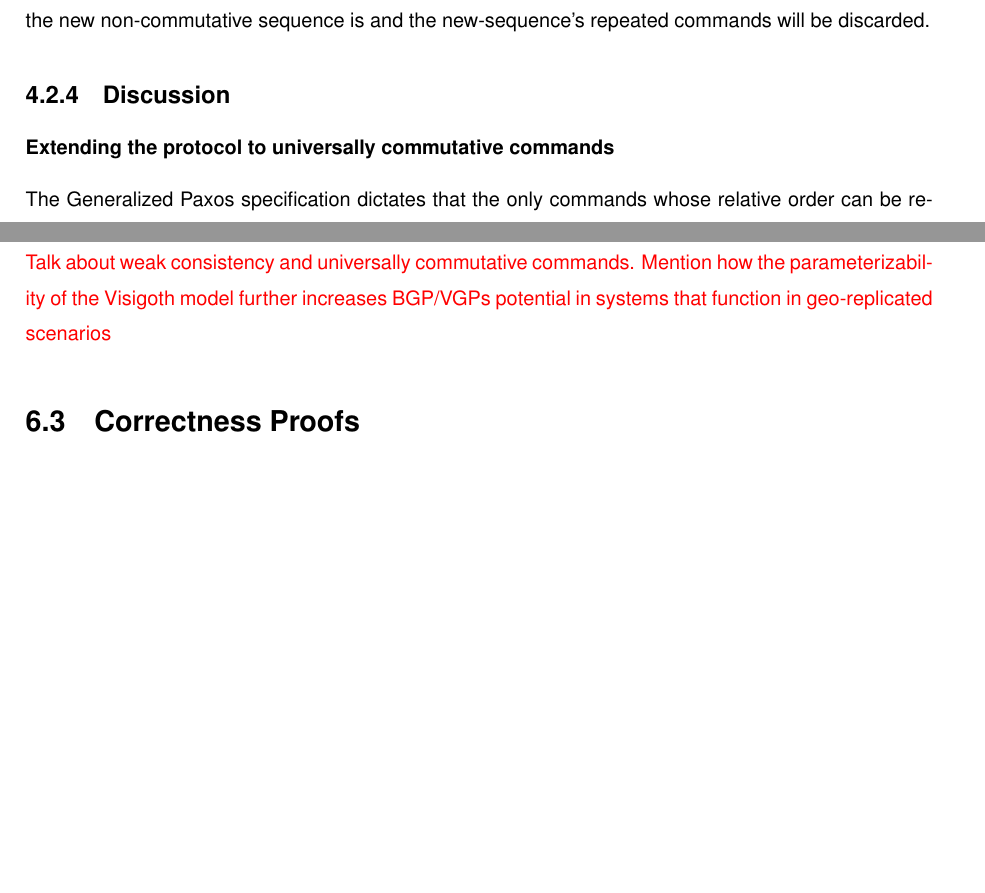
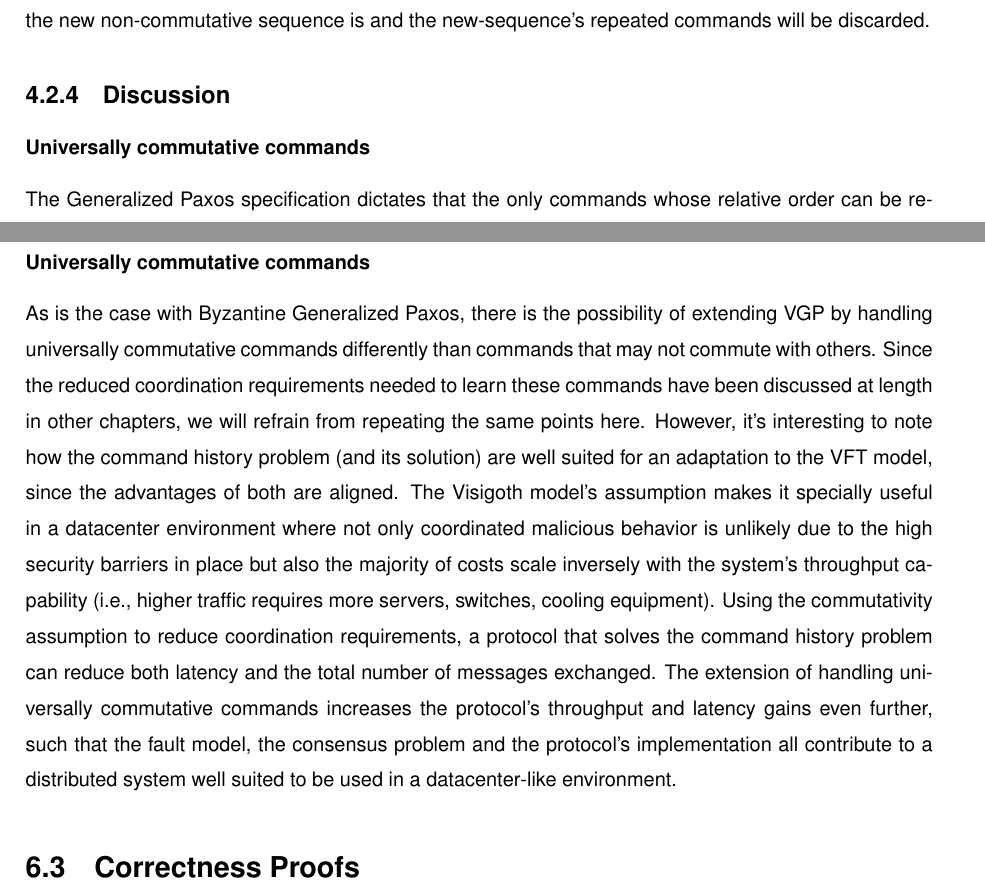
Before and after one commit to MiguelPires/College_misc, a LaTeX thesis (Thesis.tex, which reads cft_desc.tex, vft_desc.tex): two parts of pages 50 and 82 of 98, joined at a grey line, cut so that both start at the same text, the shorter picture padded with empty space. Compiled offline with pdfLaTeX.

Commit message:
Added discussion to VFT

```diff
--- a/cft_desc.tex
+++ b/cft_desc.tex
@@ -188,7 +188,7 @@ Note that the leader may assemble gathered sequences in an order that is non-com
 
 \subsection{Discussion}
 
-\subsubsection{Extending the protocol to universally commutative commands}
+\subsubsection{Universally commutative commands}
 % Generalized Paxos vs Paxos spec.
 The Generalized Paxos specification dictates that the only commands whose relative order can be reversed at different learners are those that commute with each other. This restriction has the advantage of allowing for running a replicated state machine on top of the Generalized Paxos protocol, while still ensuring that the state machine behaves in a way that is indistinguishable from running it on top of the original Paxos protocol. However, the downside of this use of commutative operations in the context of Generalized Paxos is that this commutativity check is done at runtime, and, if non-commutative operations are issued concurrently, then we must fall back to the slower classic Paxos protocol.\par
 This downside raises the possibility of extending the protocol to handle commands that are universally commutative, i.e., commute with every other command. For these commands, it is known before executing them that they will not generate any conflicts, and therefore it is not necessary to check them against concurrently executing commands. This allows us to optimize the protocol by decreasing the number of phase $2b$ messages required to learn to a smaller $f+1$ quorum. Since, by definition, these sequences are guaranteed to never produce conflicts, the $N-f$ quorum is not required to prevent learners from learning conflicting sequences. Instead, a quorum of $f+1$ is sufficient for the learner to be sure that the proposed sequence was proposed by a correct proposer. (Furthermore, for ``read-only'' commands, it is possible to run these against one single learner in the crash model, since there is no requirement to withstand $f$ faults for these commands.) This optimization is particularly useful in the context of geo-replicated systems, since it can be significantly faster to wait for the $f+1$st message instead of the $N-f$th one. This extension can be implemented easily with an additional check at the learner's quorum gathering procedure. This can be seen in Algorithm \ref{CFT-Learn} lines \{2-3\}.
--- a/vft_desc.tex
+++ b/vft_desc.tex
@@ -261,17 +261,15 @@ There are several aspects of \acrshort{vgp} that are dependent on possible quoru
 However, even though we are able of extending \acrshort{bgp} to the Visigoth model using VFT-SMaRt's \acrshort{qgp} to collect messages without introducing additional complexity to the protocol's message pattern, there exists some potential for conflict between the two protocols when we consider that they are designed to expect different quorum sizes. In particular, \acrshort{bgp} requires acceptors to gather $N-f$ proofs in order to ensure the leader of the following classic ballot that enough acceptors committed to some sequence. Since learners only learn after witnessing $N-f$ collections of such proofs, we also guarantee that, when a sequence is learned, not only no other non-commutative sequence is learned at the same ballot but the leader of the next classic ballot will be aware of every learned sequence. However, as we previously mentioned, \acrshort{vft} uses either a larger quorum of $N-s$ or a smaller quorum of $N-u$, during its message gathering procedure. Although the original VFT protocol proves that any two quorums intersect, it's unclear what effect the variable quorums have on the collection of proofs in the verification phase. In particular, when a learner receives a vote, he has no way of knowing whether to expect $N-s$ or $N-u$ proofs. \par
 In the interest of preserving safety, \acrshort{vgp} initially assumes that only the slow $s$ processes may be silent and requires at least $N-s$ proofs in order to accept a phase $2b$ message. If a phase $2b$ message carries with it less than $N-s$ proofs, it's not counted as a valid vote in phase $2b$. However, since we want the protocol to progress in the presence of faults, phase $2b$ messages that don't contain at least $N-s$ proofs are stored and, if the timeout lowers the minimum quorum size to $N-u$, the phase $2b$ messages are rechecked in order to see if they contain at least $N-u$ proofs, as can be seen in Algorithm \ref{VFT-Learn} lines \{30-42\}. It's important to note that the \acrshort{qgp} is only explicit at the learner due to space constraints. However, both the leader and the acceptors also implement the exact same behavior when gathering a quorum of messages. Therefore, when an acceptor gathers verification messages, it first waits for $N-s$ such messages but, after a timeout of $3T$, it can send its phase $2b$ vote with just $N-u$ votes.\par
 
-
 \iffalse
 One such invariant is that the leader must receive a phase $1b$ message from at least one correct acceptor that relays the most recently learned sequence along with enough proofs to ensure that no other non-commutative sequence may have been learned. In order to determine if this property is dependent on the size of the verification quorums, we assume the worst case scenario in which all the relayed verification quorums are composed of $N-u$ acceptors and intersect in the minimum possible number of processes. The intersection between any two such quorum is $(N-u)+(N-u)-N= 2o+2s+2-u-o-s-1= o+s+1-u$. The actual number of acceptors in the intersection depends on the parameterization of the protocol. It makes sense to tune the protocol for distinct values of the parameters $o$ and $s$ since intuitively the edge cases will demonstrate safety problems more clearly. \par
 The first case occurs when we maximize both parameters such that $o=u$ and $s=u-1$. In this case, the intersection is $o+s+1-u=u+u-1+1-u=u$. At first it may seem that since the size of the intersection is $u$ and $o=u$, it's possible that no correct acceptors exist in the intersection between the two quorums. However, for the $N-u$ quorum to be gathered it's necessary that some acceptor remains silent since, for it to be impossible to gather a $N-s$ quorum, more than $s$ processes have to be silent. This means that even though the intersection is composed of only $u$ processes, not all of them will be faulty since at least one faulty process remained silent. Therefore, if an acceptor relays $N-u$ proofs that some value was accepted by a majority, no other non-commutative value may have been learned.\par
 In the second case, we minimize both parameters such that $0=o$ and $s=0$. Since every process is synchronous, each gathered quorum would contain every correct process. Therefore, not only there are no Byzantine acceptors but quorums would always contain every correct process. The same reasoning applies in the case where $o=u$ and $s=0$ because, even though we're allowing for the maximum number of commission (i.e., Byzantine) faults, there are not enough faulty processes to reduce both quorums and control the the intersection between them. In the previous parameterization, since every acceptor process is synchronous, in order for the $N-s$ quorum to not be gathered it would require Byzantine processes to be silent \par
-
-
 
 One such invariant is that, regardless of the size of the gathered quorums, the leader must receive a phase $1b$ message from at least one correct acceptor that relays the most recently learned sequence along with sufficient proofs. Naturally, this begs the question of how many proofs are "sufficient proofs". This can answered by noting that the goal of the proof collection is to allow an acceptor to attest that no other non-commutative value may have been voted for by a majority. Consider the most pessimistic parameterization of the fault model occurs when $o=u$. In this situation, the $o$ Byzantine acceptors can broadcast proofs for some sequence $s$ along with other $u+1$ acceptors. Since every faulty acceptor is Byzantine and those acceptors are replying to the quorum, we're sure that the gathered quorum is of dimension $N-s$. In the next classic ballot, the leader will try to gather a quorum of phase $1b$ messages. A possible avenue of attack for the Byzantine acceptors is to reply to the leader with an out of date sequence. Recall that the previous phase $2b$ quorum was of size $N-s$. If we remove $o$ acceptors that are replying with outdated sequences, $s$ acceptors that are in the phase $1b$ but not in the phase $2b$ quorum and another $s$ that were in the phase $2b$ quorum but not in the current phase $1b$ quorum, that still leaves us with $N-2s-o=u+\cancel{o}+\cancel{s}+1-s-\cancel{s}-\cancel{o}=u+1-s$ correct acceptors in the intersection of both quorums. Since our protocol already functions under the assumption that $u>s$, then it's clear that there are enough acceptors in the intersection that will relay the most recent learned sequence.\par
 Another possible attack would be for Byzantine acceptors to artificially reduce the quorum in the verification phase of some sequence $s$ such that the acceptors could only gather $N-u$ proofs and then vote for some other non-commutative sequence $s'$. However, the purpose of the $N-u$ proofs is still met. In this situation, the quorum of verification messages for $s'$ is $N-s$ since we know that the $u$ processes that didn't participate in $s$'s quorum are the $o$ Byzantine acceptors that will attempt to have $s'$ learned. This means that the verification quorum of the sequence $s'$ will contain $N-s=u+\cancel{o}+\cancel{s}+1-\cancel{o}-\cancel{s}=u+1$ correct acceptors. These acceptors intersect with the $u+s+1$ acceptors that voted for $s$ and, for that reason, wouldn't vote for a non-commutative sequence such as $s'$.
 \fi
 \subsection{Discussion}
 
-{\color{red} Talk about weak consistency and universally commutative commands. Mention how the parameterizability of the Visigoth model further increases BGP/VGPs potential in systems that function in geo-replicated scenarios}
+\subsubsection{Universally commutative commands}
+As is the case with \acrlong{bgp}, there is the possibility of extending \acrshort{vgp} by handling universally commutative commands differently than commands that may not commute with others. Since the reduced coordination requirements needed to learn these commands have been discussed at length in other chapters, we will refrain from repeating the same points here. However, it's interesting to note how the command history problem (and its solution) are well suited for an adaptation to the \acrshort{vft} model, since the advantages of both are aligned. The Visigoth model's assumption makes it specially useful in a datacenter environment where not only coordinated malicious behavior is unlikely due to the high security barriers in place but also the majority of costs scale inversely with the system's throughput capability (i.e., higher traffic requires more servers, switches, cooling equipment). Using the commutativity assumption to reduce coordination requirements, a protocol that solves the command history problem can reduce both latency and the total number of messages exchanged. The extension of handling universally commutative commands increases the protocol's throughput and latency gains even further, such that the fault model, the consensus problem and the protocol's implementation all contribute to a distributed system well suited to be used in a datacenter-like environment.
```
